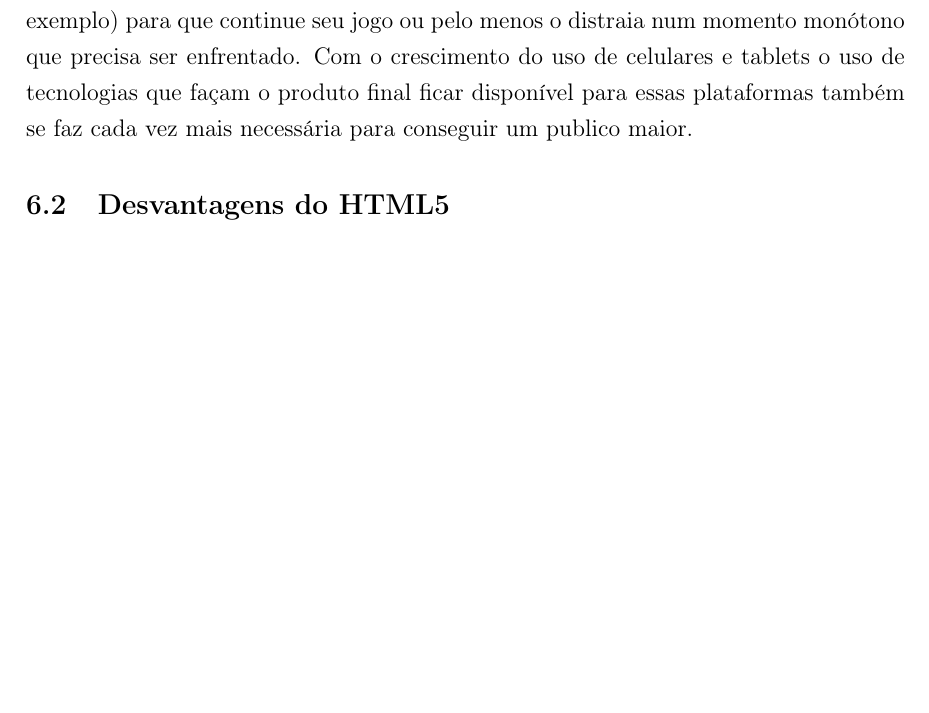
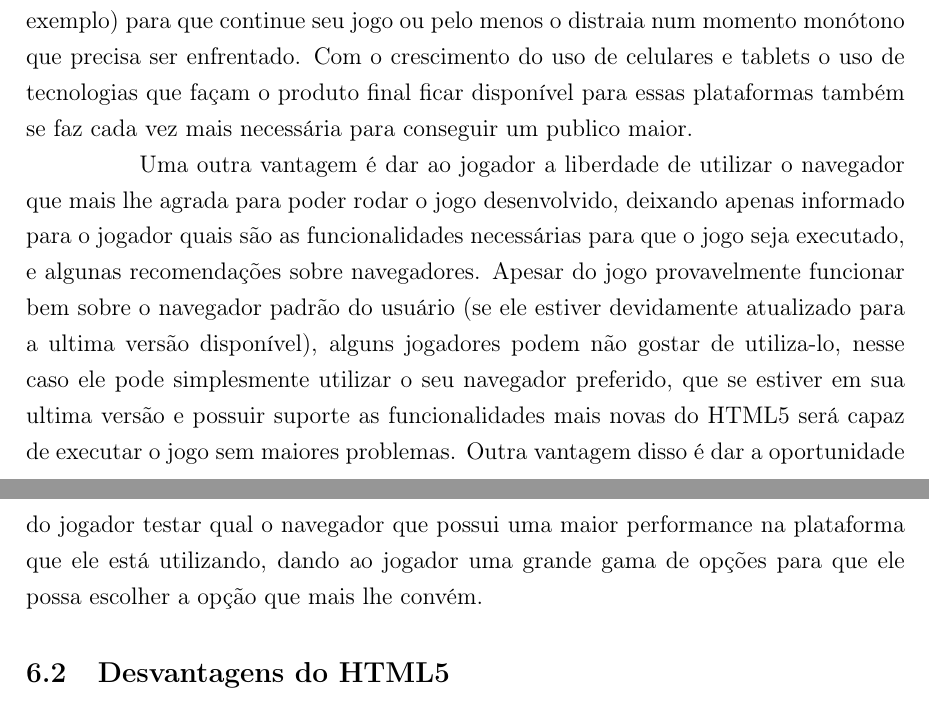
Before and after one commit to PotHix/tcc, a LaTeX thesis (tcc.tex, which reads consideracoes_finais.tex): part of page 41 of 45 before the commit and two parts of pages 41 and 42 of 45 after it, the two joined at a grey line, cut so that both start at the same text, the shorter picture padded with empty space. Compiled offline with pdfLaTeX; a LaTeX package or settings file that is missing is left out.

Commit message:
Mais uma vantagem. FREEEEEDOM!

```diff
--- a/consideracoes_finais.tex
+++ b/consideracoes_finais.tex
@@ -86,6 +86,22 @@ de celulares e tablets o uso de tecnologias que façam o produto final
 ficar disponível para essas plataformas também se faz cada vez mais
 necessária para conseguir um publico maior.
 
+Uma outra vantagem é dar ao jogador a liberdade de utilizar o
+navegador que mais lhe agrada para poder rodar o jogo desenvolvido,
+deixando apenas informado para o jogador quais são as funcionalidades
+necessárias para que o jogo seja executado, e algunas recomendações
+sobre navegadores. Apesar do jogo provavelmente funcionar bem sobre o
+navegador padrão do usuário (se ele estiver devidamente atualizado
+para a ultima versão disponível), alguns jogadores podem não gostar de
+utiliza-lo, nesse caso ele pode simplesmente utilizar
+o seu navegador preferido, que se estiver em sua ultima
+versão e possuir suporte as funcionalidades mais novas do HTML5 será
+capaz de executar o jogo sem maiores problemas. Outra vantagem disso é
+dar a oportunidade do jogador testar qual o navegador que possui uma
+maior performance na plataforma que ele está utilizando, dando ao
+jogador uma grande gama de opções para que ele possa escolher a opção
+que mais lhe convém.
+
 \subsection{Desvantagens do HTML5}
 Assim como toda tecnologia o HTML5 também possui suas desvantagens
 sobre seus concorrentes, e muitas vezes as vantagens se tornam
```
